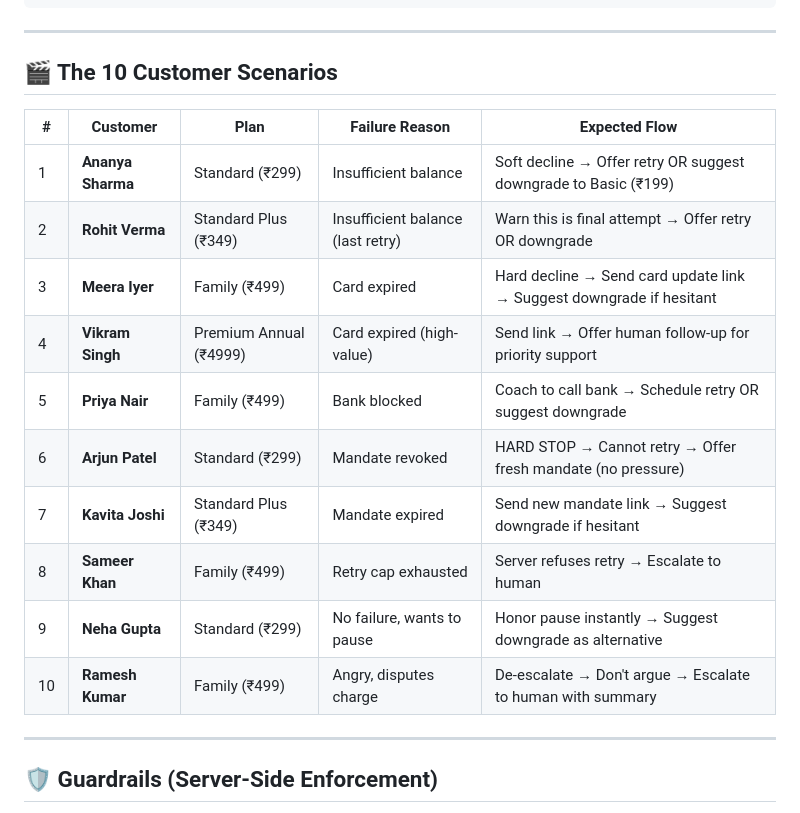
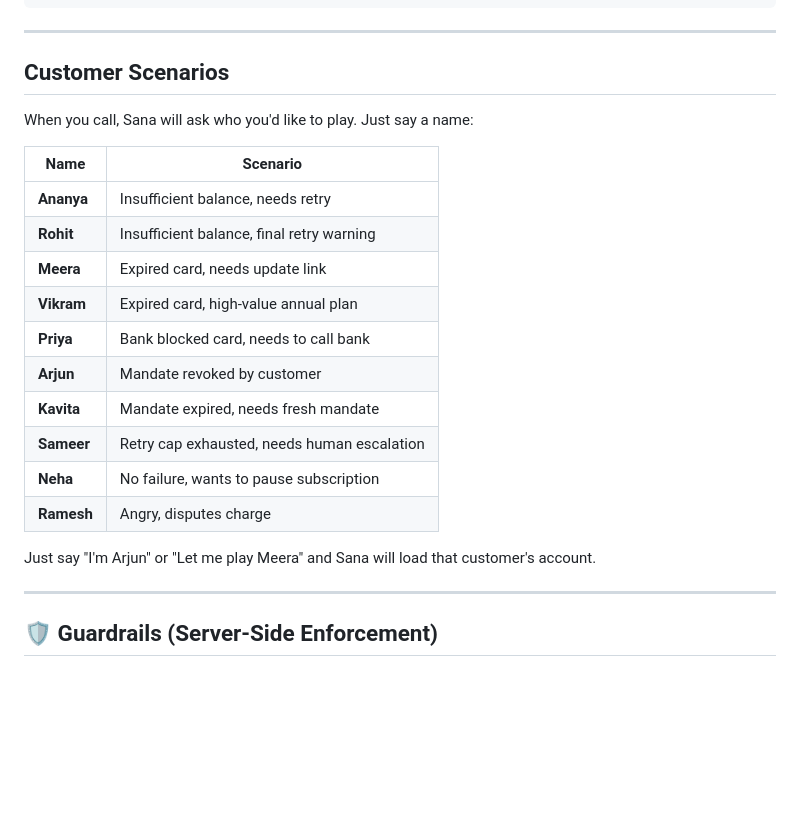
Before and after one commit to gadroo/streamkart-autopay-recovery, a Markdown page: README.md, the part around the change. GitHub-like rendering; blank space fills up the shorter version.

Commit message:
Update README with clean customer table

```diff
--- a/README.md
+++ b/README.md
@@ -208,20 +208,24 @@ flowchart TD
 
 ---
 
-## 🎬 The 10 Customer Scenarios
+## Customer Scenarios
 
-| # | Customer | Plan | Failure Reason | Expected Flow |
-|---|----------|------|----------------|---------------|
-| 1 | **Ananya Sharma** | Standard (₹299) | Insufficient balance | Soft decline → Offer retry OR suggest downgrade to Basic (₹199) |
-| 2 | **Rohit Verma** | Standard Plus (₹349) | Insufficient balance (last retry) | Warn this is final attempt → Offer retry OR downgrade |
-| 3 | **Meera Iyer** | Family (₹499) | Card expired | Hard decline → Send card update link → Suggest downgrade if hesitant |
-| 4 | **Vikram Singh** | Premium Annual (₹4999) | Card expired (high-value) | Send link → Offer human follow-up for priority support |
-| 5 | **Priya Nair** | Family (₹499) | Bank blocked | Coach to call bank → Schedule retry OR suggest downgrade |
-| 6 | **Arjun Patel** | Standard (₹299) | Mandate revoked | HARD STOP → Cannot retry → Offer fresh mandate (no pressure) |
-| 7 | **Kavita Joshi** | Standard Plus (₹349) | Mandate expired | Send new mandate link → Suggest downgrade if hesitant |
-| 8 | **Sameer Khan** | Family (₹499) | Retry cap exhausted | Server refuses retry → Escalate to human |
-| 9 | **Neha Gupta** | Standard (₹299) | No failure, wants to pause | Honor pause instantly → Suggest downgrade as alternative |
-| 10 | **Ramesh Kumar** | Family (₹499) | Angry, disputes charge | De-escalate → Don't argue → Escalate to human with summary |
+When you call, Sana will ask who you'd like to play. Just say a name:
+
+| Name | Scenario |
+|------|----------|
+| **Ananya** | Insufficient balance, needs retry |
+| **Rohit** | Insufficient balance, final retry warning |
+| **Meera** | Expired card, needs update link |
+| **Vikram** | Expired card, high-value annual plan |
+| **Priya** | Bank blocked card, needs to call bank |
+| **Arjun** | Mandate revoked by customer |
+| **Kavita** | Mandate expired, needs fresh mandate |
+| **Sameer** | Retry cap exhausted, needs human escalation |
+| **Neha** | No failure, wants to pause subscription |
+| **Ramesh** | Angry, disputes charge |
+
+Just say "I'm Arjun" or "Let me play Meera" and Sana will load that customer's account.
 
 ---
 
```
